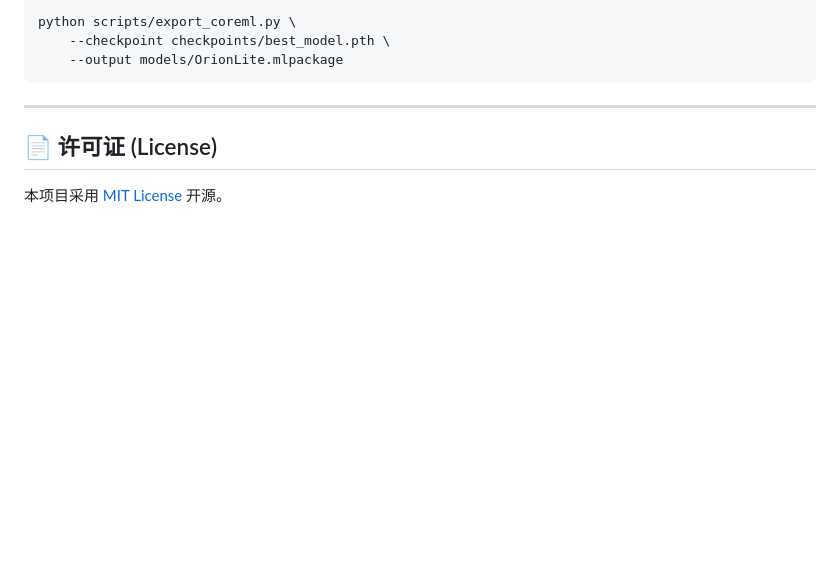
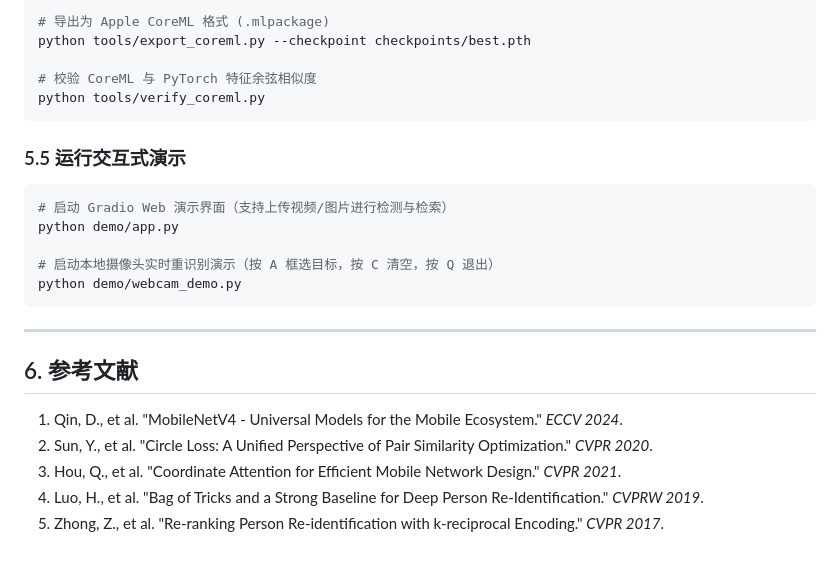
Before and after one commit to Evan-Joseph/orion-lite-reid, a Markdown page: README.md, the part around one of its changes. Rendered like a GitHub page; blank space fills up the shorter version.

````diff
--- a/README.md
+++ b/README.md
@@ -130,12 +148,28 @@ python scripts/evaluate.py --checkpoint checkpoints/best_model.pth
 
 ```bash
-python scripts/export_coreml.py \
-    --checkpoint checkpoints/best_model.pth \
-    --output models/OrionLite.mlpackage
+# 导出为 Apple CoreML 格式 (.mlpackage)
+python tools/export_coreml.py --checkpoint checkpoints/best.pth
+
+# 校验 CoreML 与 PyTorch 特征余弦相似度
+python tools/verify_coreml.py
+```
+
+### 5.5 运行交互式演示
+
+```bash
+# 启动 Gradio Web 演示界面（支持上传视频/图片进行检测与检索）
+python demo/app.py
+
+# 启动本地摄像头实时重识别演示（按 A 框选目标，按 C 清空，按 Q 退出）
+python demo/webcam_demo.py
 ```
 
 ---
 
-## 📄 许可证 (License)
+## 6. 参考文献
 
-本项目采用 [MIT License](LICENSE) 开源。
+1. Qin, D., et al. "MobileNetV4 - Universal Models for the Mobile Ecosystem." *ECCV 2024*.
+2. Sun, Y., et al. "Circle Loss: A Unified Perspective of Pair Similarity Optimization." *CVPR 2020*.
+3. Hou, Q., et al. "Coordinate Attention for Efficient Mobile Network Design." *CVPR 2021*.
+4. Luo, H., et al. "Bag of Tricks and a Strong Baseline for Deep Person Re-Identification." *CVPRW 2019*.
+5. Zhong, Z., et al. "Re-ranking Person Re-identification with k-reciprocal Encoding." *CVPR 2017*.
````
Also changed, not shown: other parts of README.md (+106 -88 lines), assets/orion_lite_logo.png (deleted), assets/reid_batch_vis.png, 3 other files.
